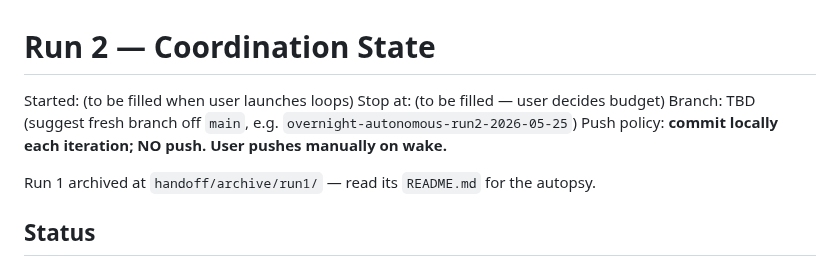
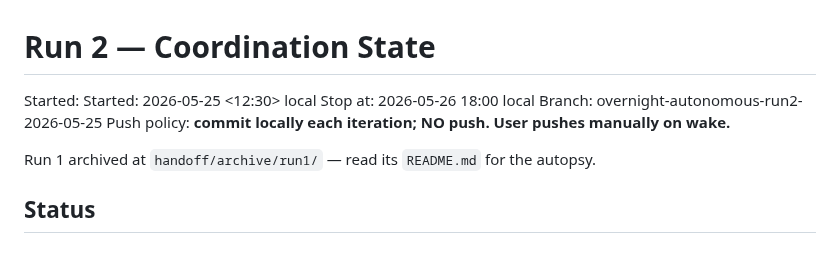
Before and after one commit to moebachar/navlori-fusion, a Markdown page: handoff/STATE.md, the part around the change. GitHub-like rendering.

Commit message:
STATE: lock run-2 timing + branch

```diff
--- a/handoff/STATE.md
+++ b/handoff/STATE.md
@@ -1,9 +1,8 @@
 # Run 2 — Coordination State
 
-Started: (to be filled when user launches loops)
-Stop at: (to be filled — user decides budget)
-Branch: TBD (suggest fresh branch off `main`, e.g.
-        `overnight-autonomous-run2-2026-05-25`)
+Started: Started: 2026-05-25 <12:30> local
+Stop at: 2026-05-26 18:00 local
+Branch: overnight-autonomous-run2-2026-05-25
 Push policy: **commit locally each iteration; NO push. User pushes
               manually on wake.**
 
```
